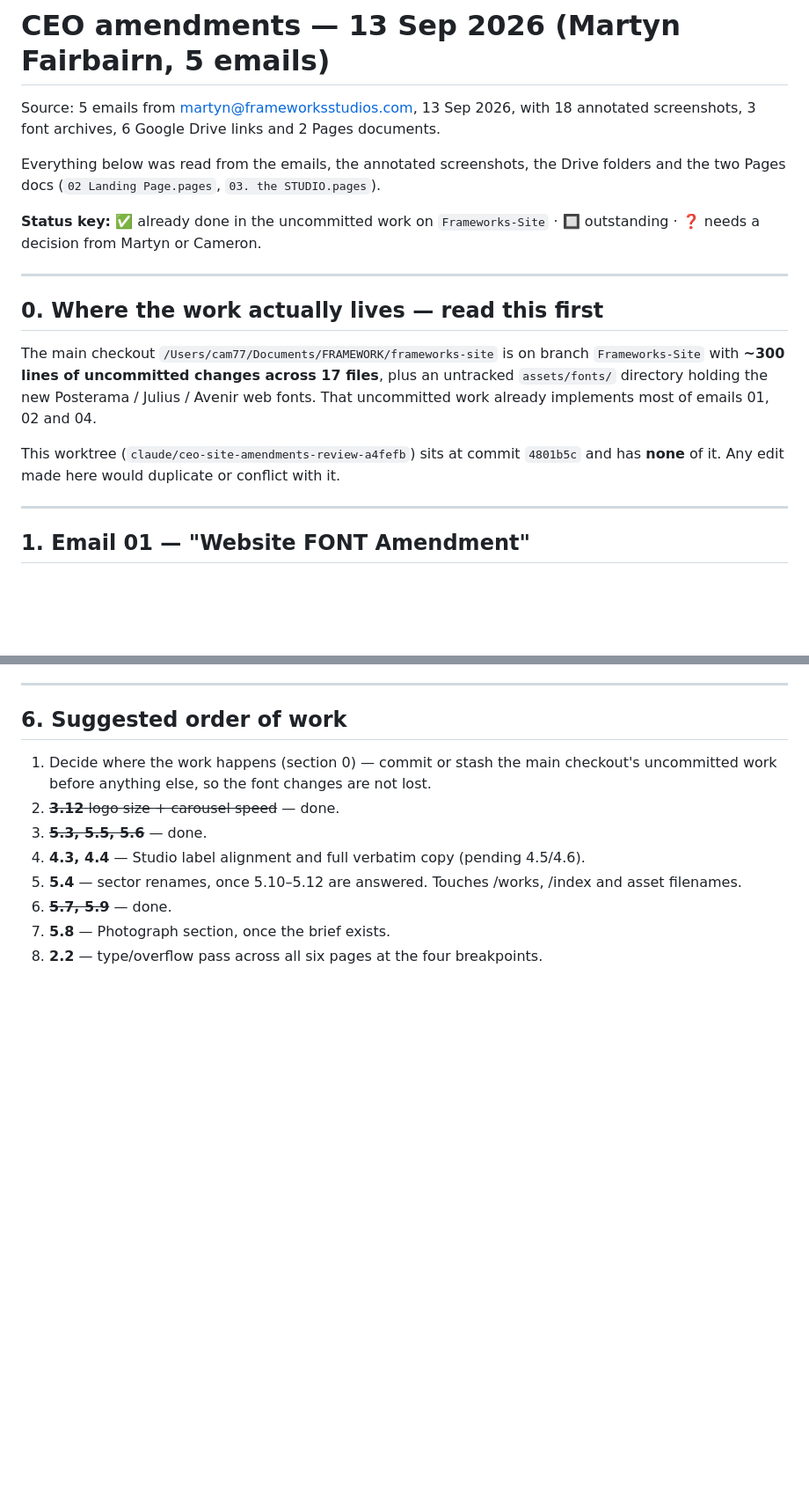
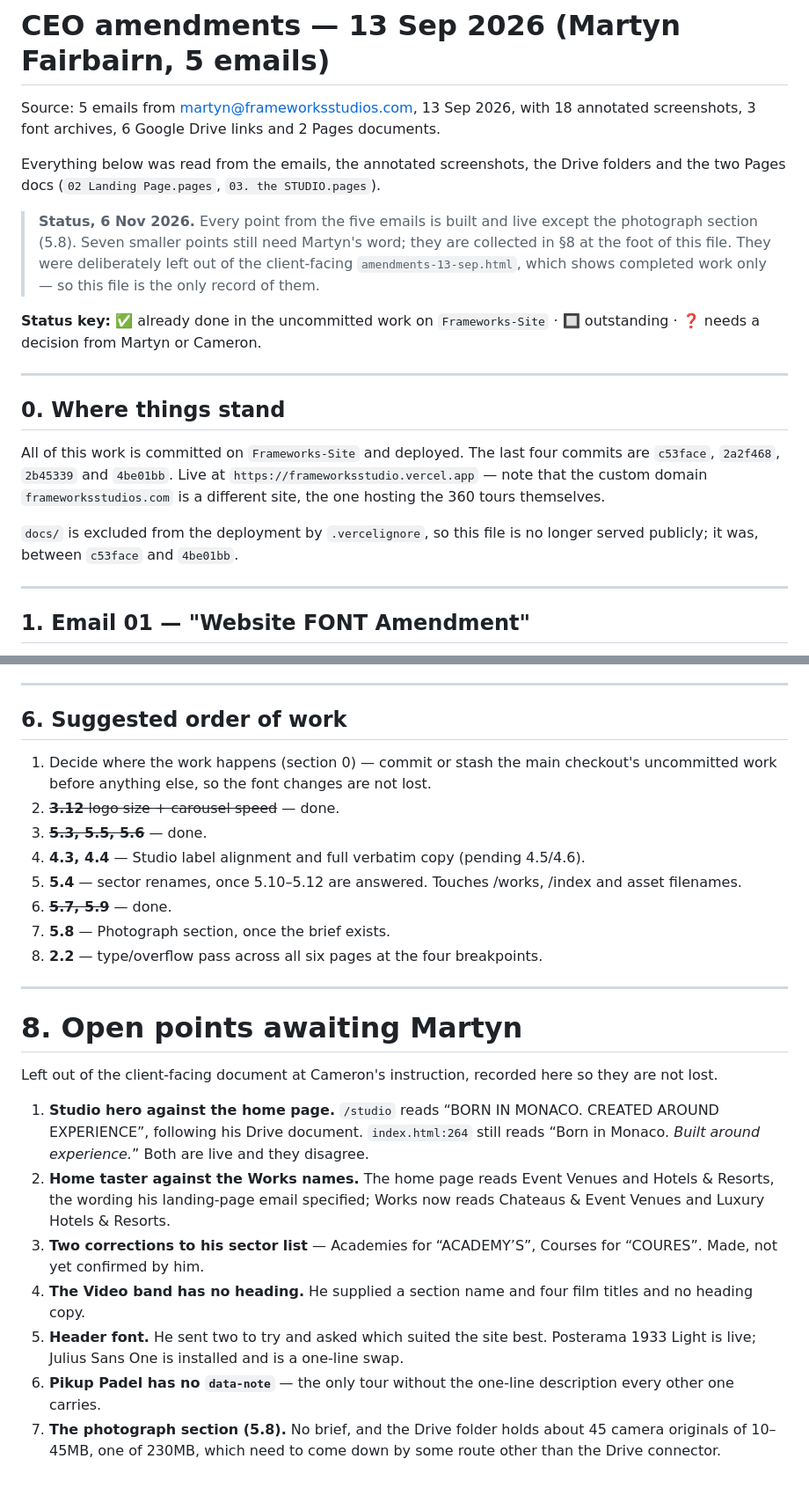
Before and after one commit to imcjay1/frameworks-site, a Markdown page: docs/CEO-AMENDMENTS-SEP-13.md, 2 parts joined by grey strips. Shown at 88% size. Drawn GitHub-style; blank space fills up the shorter version.

Commit message:
Record: mark the Studio and sector work done, and carry the open points
The client-facing amendments-13-sep.html now shows completed work only, at
Cameron's instruction, so the points still waiting on Martyn have nowhere else
to live. They move into a new section 8 here. Section 0 described a working tree
that no longer exists and has been rewritten to say where the work actually is.

4.3, 4.4 and 5.4 are marked done with the detail of how, including the two
corrections made to his wording and the choice to keep Luxury Real Estate.

Co-Authored-By: Claude Opus 5 <noreply@anthropic.com>

```diff
--- a/docs/CEO-AMENDMENTS-SEP-13.md
+++ b/docs/CEO-AMENDMENTS-SEP-13.md
@@ -6,20 +6,27 @@ screenshots, 3 font archives, 6 Google Drive links and 2 Pages documents.
 Everything below was read from the emails, the annotated screenshots, the Drive
 folders and the two Pages docs (`02 Landing Page.pages`, `03. the STUDIO.pages`).
 
+> **Status, 6 Nov 2026.** Every point from the five emails is built and live
+> except the photograph section (5.8). Seven smaller points still need Martyn's
+> word; they are collected in §8 at the foot of this file. They were deliberately
+> left out of the client-facing `amendments-13-sep.html`, which shows completed
+> work only — so this file is the only record of them.
+
 **Status key:** ✅ already done in the uncommitted work on `Frameworks-Site` ·
 🔲 outstanding · ❓ needs a decision from Martyn or Cameron.
 
 ---
 
-## 0. Where the work actually lives — read this first
+## 0. Where things stand
 
-The main checkout `/Users/cam77/Documents/FRAMEWORK/frameworks-site` is on branch
-`Frameworks-Site` with **~300 lines of uncommitted changes across 17 files**, plus an
-untracked `assets/fonts/` directory holding the new Posterama / Julius / Avenir
-web fonts. That uncommitted work already implements most of emails 01, 02 and 04.
+All of this work is committed on `Frameworks-Site` and deployed. The last four
+commits are `c53face`, `2a2f468`, `2b45339` and `4be01bb`. Live at
+`https://frameworksstudio.vercel.app` — note that the custom domain
+`frameworksstudios.com` is a different site, the one hosting the 360 tours
+themselves.
 
-This worktree (`claude/ceo-site-amendments-review-a4fefb`) sits at commit `4801b5c`
-and has **none** of it. Any edit made here would duplicate or conflict with it.
+`docs/` is excluded from the deployment by `.vercelignore`, so this file is no
+longer served publicly; it was, between `c53face` and `4be01bb`.
 
 ---
 
@@ -223,3 +230,30 @@ badge — encoding only.
 6. ~~**5.7, 5.9**~~ — done.
 7. **5.8** — Photograph section, once the brief exists.
 8. **2.2** — type/overflow pass across all six pages at the four breakpoints.
+
+---
+
+# 8. Open points awaiting Martyn
+
+Left out of the client-facing document at Cameron's instruction, recorded here so
+they are not lost.
+
+1. **Studio hero against the home page.** `/studio` reads “BORN IN MONACO.
+   CREATED AROUND EXPERIENCE”, following his Drive document. `index.html:264`
+   still reads “Born in Monaco. *Built around experience.*” Both are live and
+   they disagree.
+2. **Home taster against the Works names.** The home page reads Event Venues and
+   Hotels & Resorts, the wording his landing-page email specified; Works now
+   reads Chateaus & Event Venues and Luxury Hotels & Resorts.
+3. **Two corrections to his sector list** — Academies for “ACADEMY’S”, Courses
+   for “COURES”. Made, not yet confirmed by him.
+4. **The Video band has no heading.** He supplied a section name and four film
+   titles and no heading copy.
+5. **Header font.** He sent two to try and asked which suited the site best.
+   Posterama 1933 Light is live; Julius Sans One is installed and is a one-line
+   swap.
+6. **Pikup Padel has no `data-note`** — the only tour without the one-line
+   description every other one carries.
+7. **The photograph section (5.8).** No brief, and the Drive folder holds about
+   45 camera originals of 10–45MB, one of 230MB, which need to come down by some
+   route other than the Drive connector.
```
Also changed, not shown: other parts of docs/CEO-AMENDMENTS-SEP-13.md (+3 -3 lines).
